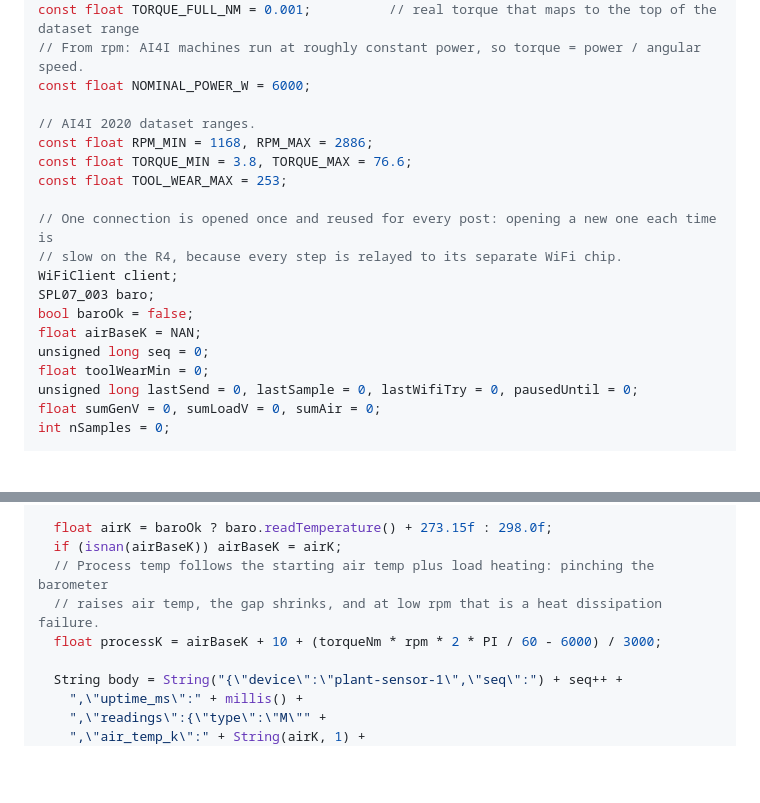
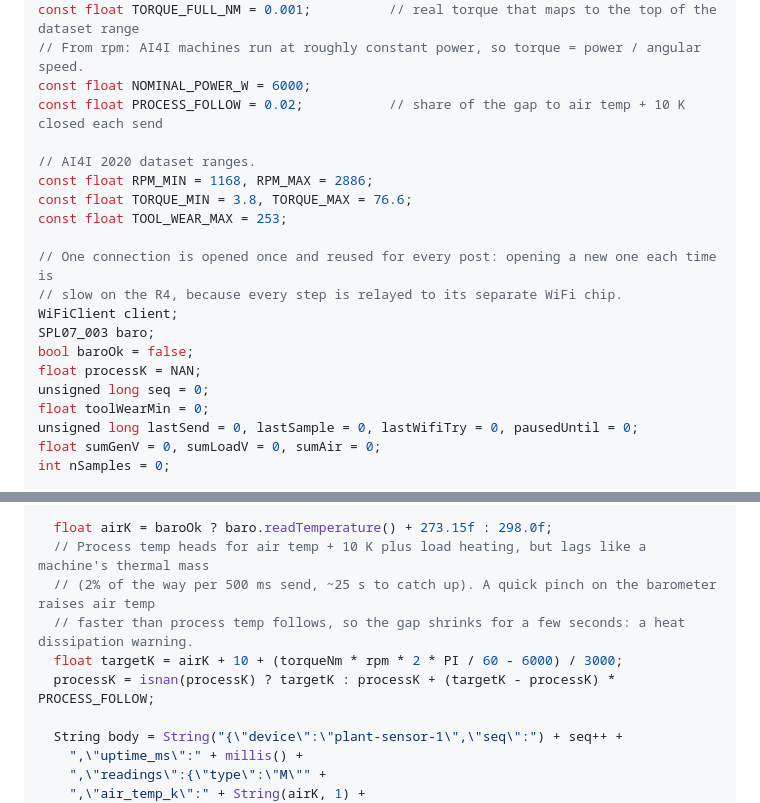
Before and after one commit to YatoVoid/PowerGuard360, a Markdown page: README.md, 2 parts joined by grey strips. Drawn GitHub-style; blank space fills up the shorter version.

Commit message:
Let the board's process temperature follow air temperature with a lag
It was fixed at the first air reading plus 10 K, and without a torque sensor
the load term is always zero, so it never moved. It now heads for air + 10 K
at 2% per send, so it tracks the room and a quick pinch still narrows the gap.

```diff
--- a/README.md
+++ b/README.md
@@ -189,6 +189,7 @@ const float R_MOTOR = 5.0;                   // winding resistance, ohms (multim
 const float TORQUE_FULL_NM = 0.001;          // real torque that maps to the top of the dataset range
 // From rpm: AI4I machines run at roughly constant power, so torque = power / angular speed.
 const float NOMINAL_POWER_W = 6000;
+const float PROCESS_FOLLOW = 0.02;           // share of the gap to air temp + 10 K closed each send
 
 // AI4I 2020 dataset ranges.
 const float RPM_MIN = 1168, RPM_MAX = 2886;
@@ -200,7 +201,7 @@ const float TOOL_WEAR_MAX = 253;
 WiFiClient client;
 SPL07_003 baro;
 bool baroOk = false;
-float airBaseK = NAN;
+float processK = NAN;
 unsigned long seq = 0;
 float toolWearMin = 0;
 unsigned long lastSend = 0, lastSample = 0, lastWifiTry = 0, pausedUntil = 0;
@@ -328,10 +329,11 @@ void loop() {
   if (rpm > 0) toolWearMin = fminf(toolWearMin + dtSec, TOOL_WEAR_MAX);  // demo time: 1 s = 1 min
 
   float airK = baroOk ? baro.readTemperature() + 273.15f : 298.0f;
-  if (isnan(airBaseK)) airBaseK = airK;
-  // Process temp follows the starting air temp plus load heating: pinching the barometer
-  // raises air temp, the gap shrinks, and at low rpm that is a heat dissipation failure.
-  float processK = airBaseK + 10 + (torqueNm * rpm * 2 * PI / 60 - 6000) / 3000;
+  // Process temp heads for air temp + 10 K plus load heating, but lags like a machine's thermal mass
+  // (2% of the way per 500 ms send, ~25 s to catch up). A quick pinch on the barometer raises air temp
+  // faster than process temp follows, so the gap shrinks for a few seconds: a heat dissipation warning.
+  float targetK = airK + 10 + (torqueNm * rpm * 2 * PI / 60 - 6000) / 3000;
+  processK = isnan(processK) ? targetK : processK + (targetK - processK) * PROCESS_FOLLOW;
 
   String body = String("{\"device\":\"plant-sensor-1\",\"seq\":") + seq++ +
     ",\"uptime_ms\":" + millis() +
```
